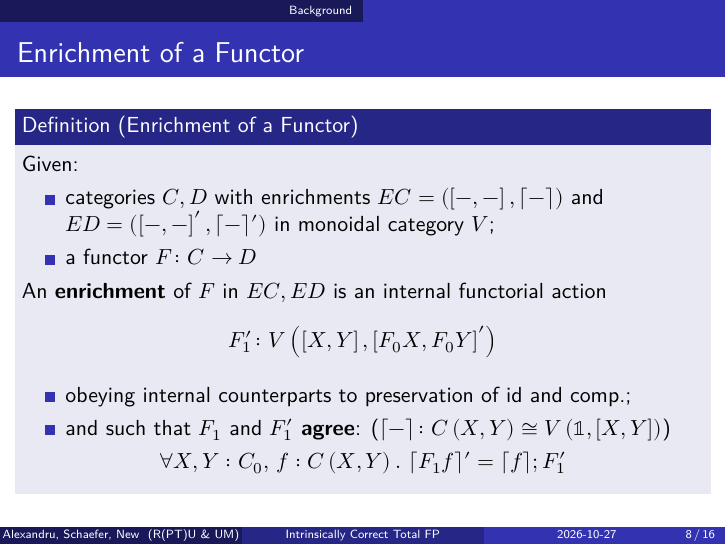
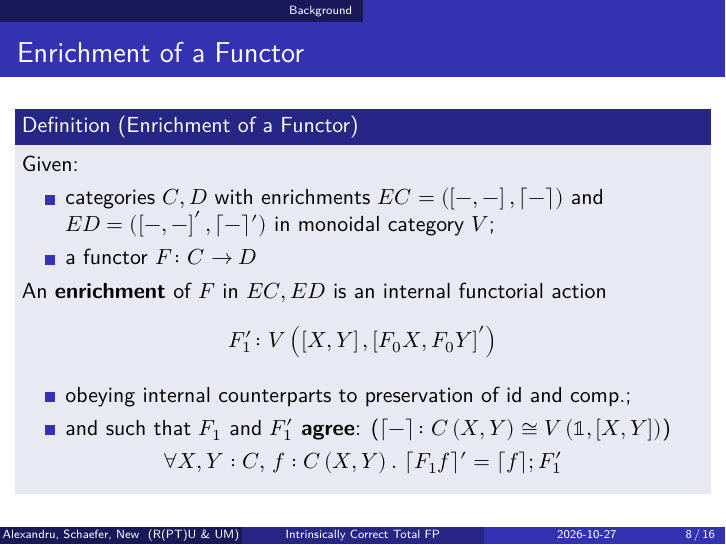
Before and after one commit to cxandru/relating-wellfounded-to-locally-contractive-functors, LaTeX slides (dutchcats/talk.tex): page 8 of 16. Compiled offline with XeLaTeX.

Commit message:
drop 0 subscr

```diff
--- a/dutchcats/talk.tex
+++ b/dutchcats/talk.tex
@@ -346,7 +346,7 @@ I \arrow[u,"c"] \arrow[r,"h_i"] &  O
    \item obeying internal counterparts to preservation of id and comp.;
    \item and such that \(F_1\) and \(F_1'\) \emph{agree}: (\(\expi{-}\colon \hom{C}{X}{Y} ≅ \hom{V}{𝟙}{\ihom{X}{Y}}\))
    \end{itemize}
-  \[∀ X, Y : C_0,\, f : \hom{C}{X}{Y}.\ \expi{F_1 f}' = \expi{f} ; F_1' \]
+  \[∀ X, Y : C,\, f : \hom{C}{X}{Y}.\ \expi{F_1 f}' = \expi{f} ; F_1' \]
 \end{definition}
 \end{frame}
 
```
